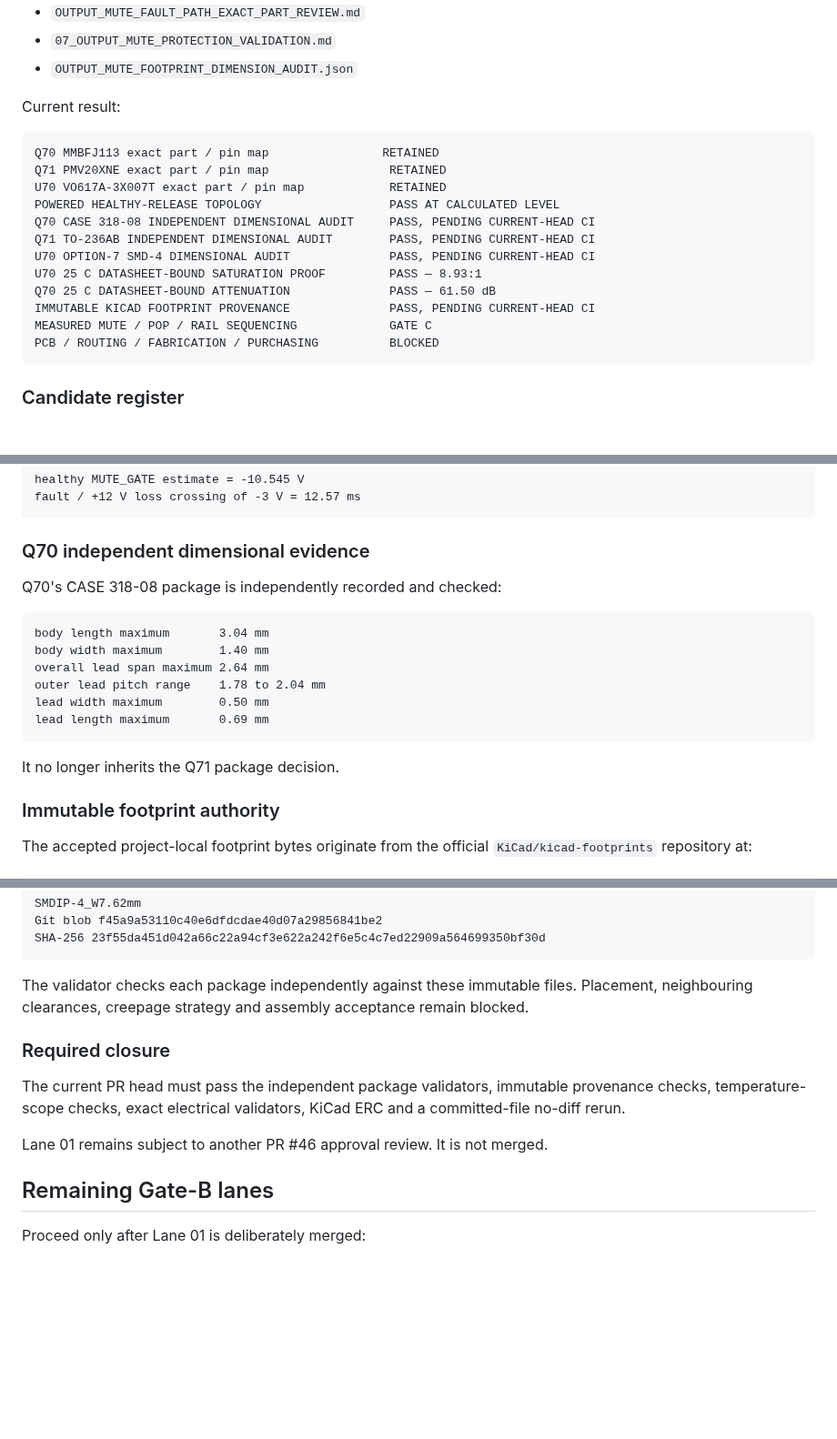
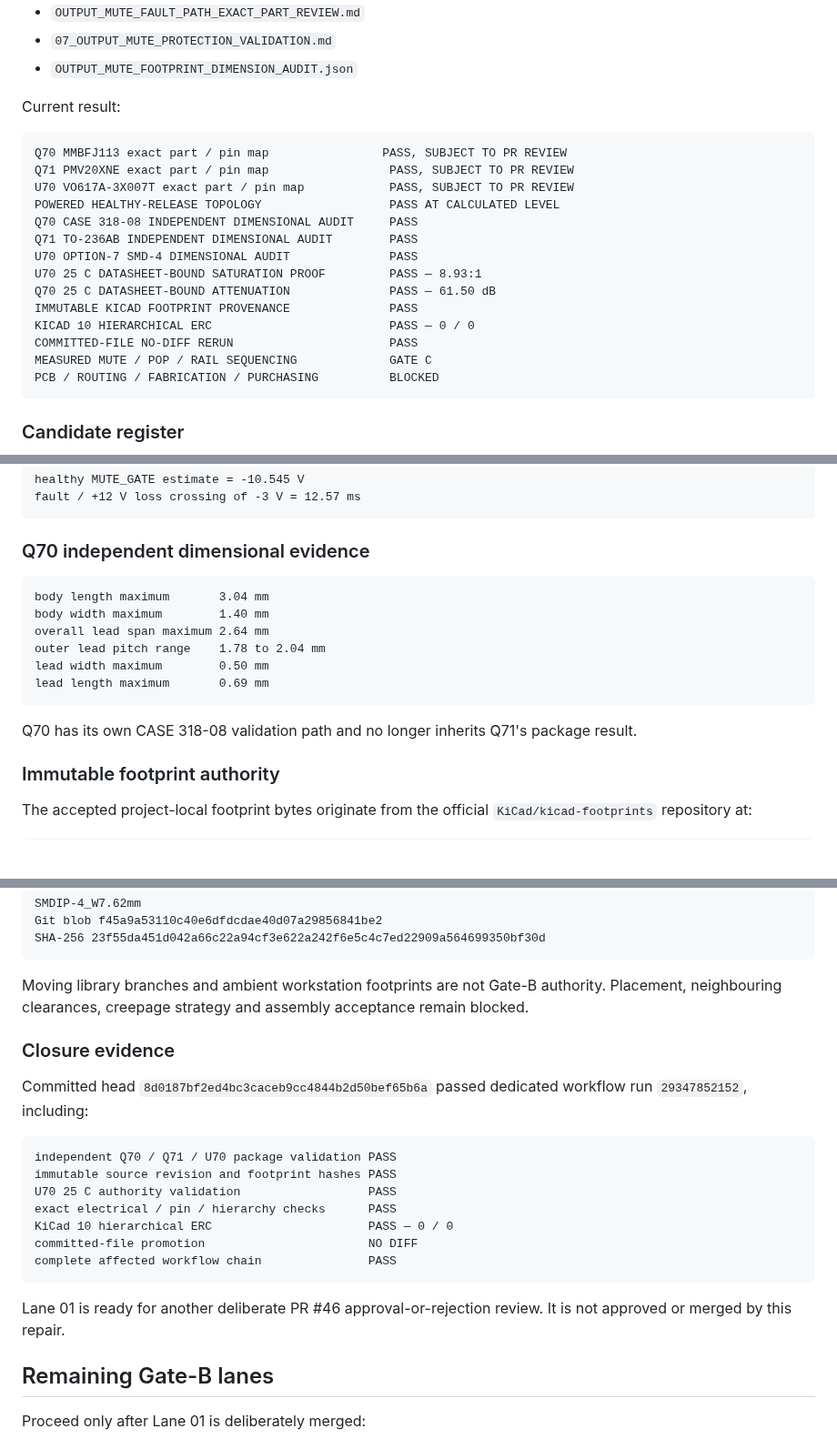
Before and after one commit to armpitpete/merrin-voice-01, a Markdown page: hardware/memory-core-prototype-a/EXACT_PART_FOOTPRINT_VERIFICATION_REGISTER.md, 3 parts joined by grey strips. Shown at 91% size. GitHub-like rendering; blank space fills up the shorter version.

Commit message:
Close Gate-B register after immutable footprint validation

````diff
--- a/hardware/memory-core-prototype-a/EXACT_PART_FOOTPRINT_VERIFICATION_REGISTER.md
+++ b/hardware/memory-core-prototype-a/EXACT_PART_FOOTPRINT_VERIFICATION_REGISTER.md
@@ -38,16 +38,18 @@ Detailed records:
 Current result:
 
 ```text
-Q70 MMBFJ113 exact part / pin map                RETAINED
-Q71 PMV20XNE exact part / pin map                 RETAINED
-U70 VO617A-3X007T exact part / pin map            RETAINED
+Q70 MMBFJ113 exact part / pin map                PASS, SUBJECT TO PR REVIEW
+Q71 PMV20XNE exact part / pin map                 PASS, SUBJECT TO PR REVIEW
+U70 VO617A-3X007T exact part / pin map            PASS, SUBJECT TO PR REVIEW
 POWERED HEALTHY-RELEASE TOPOLOGY                  PASS AT CALCULATED LEVEL
-Q70 CASE 318-08 INDEPENDENT DIMENSIONAL AUDIT     PASS, PENDING CURRENT-HEAD CI
-Q71 TO-236AB INDEPENDENT DIMENSIONAL AUDIT        PASS, PENDING CURRENT-HEAD CI
-U70 OPTION-7 SMD-4 DIMENSIONAL AUDIT              PASS, PENDING CURRENT-HEAD CI
+Q70 CASE 318-08 INDEPENDENT DIMENSIONAL AUDIT     PASS
+Q71 TO-236AB INDEPENDENT DIMENSIONAL AUDIT        PASS
+U70 OPTION-7 SMD-4 DIMENSIONAL AUDIT              PASS
 U70 25 C DATASHEET-BOUND SATURATION PROOF         PASS — 8.93:1
 Q70 25 C DATASHEET-BOUND ATTENUATION              PASS — 61.50 dB
-IMMUTABLE KICAD FOOTPRINT PROVENANCE              PASS, PENDING CURRENT-HEAD CI
+IMMUTABLE KICAD FOOTPRINT PROVENANCE              PASS
+KICAD 10 HIERARCHICAL ERC                         PASS — 0 / 0
+COMMITTED-FILE NO-DIFF RERUN                      PASS
 MEASURED MUTE / POP / RAIL SEQUENCING             GATE C
 PCB / ROUTING / FABRICATION / PURCHASING          BLOCKED
 ```
@@ -78,8 +80,6 @@ fault / +12 V loss crossing of -3 V = 12.57 ms
 
 ### Q70 independent dimensional evidence
 
-Q70's CASE 318-08 package is independently recorded and checked:
-
 ```text
 body length maximum       3.04 mm
 body width maximum        1.40 mm
@@ -89,7 +89,7 @@ lead width maximum        0.50 mm
 lead length maximum       0.69 mm
 ```
 
-It no longer inherits the Q71 package decision.
+Q70 has its own CASE 318-08 validation path and no longer inherits Q71's package result.
 
 ### Immutable footprint authority
 
@@ -109,13 +109,23 @@ Git blob f45a9a53110c40e6dfdcdae40d07a29856841be2
 SHA-256 23f55da451d042a66c22a94cf3e622a242f6e5c4c7ed22909a564699350bf30d
 ```
 
-The validator checks each package independently against these immutable files. Placement, neighbouring clearances, creepage strategy and assembly acceptance remain blocked.
+Moving library branches and ambient workstation footprints are not Gate-B authority. Placement, neighbouring clearances, creepage strategy and assembly acceptance remain blocked.
 
-### Required closure
+### Closure evidence
 
-The current PR head must pass the independent package validators, immutable provenance checks, temperature-scope checks, exact electrical validators, KiCad ERC and a committed-file no-diff rerun.
+Committed head `8d0187bf2ed4bc3caceb9cc4844b2d50bef65b6a` passed dedicated workflow run `29347852152`, including:
 
-Lane 01 remains subject to another PR #46 approval review. It is not merged.
+```text
+independent Q70 / Q71 / U70 package validation PASS
+immutable source revision and footprint hashes PASS
+U70 25 C authority validation                  PASS
+exact electrical / pin / hierarchy checks      PASS
+KiCad 10 hierarchical ERC                      PASS — 0 / 0
+committed-file promotion                       NO DIFF
+complete affected workflow chain               PASS
+```
+
+Lane 01 is ready for another deliberate PR #46 approval-or-rejection review. It is not approved or merged by this repair.
 
 ## Remaining Gate-B lanes
 
````
